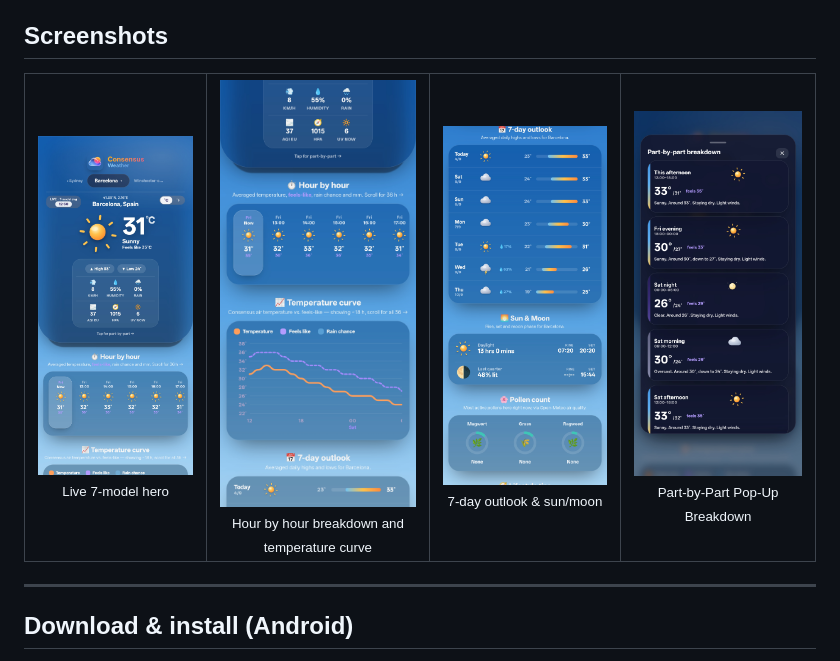
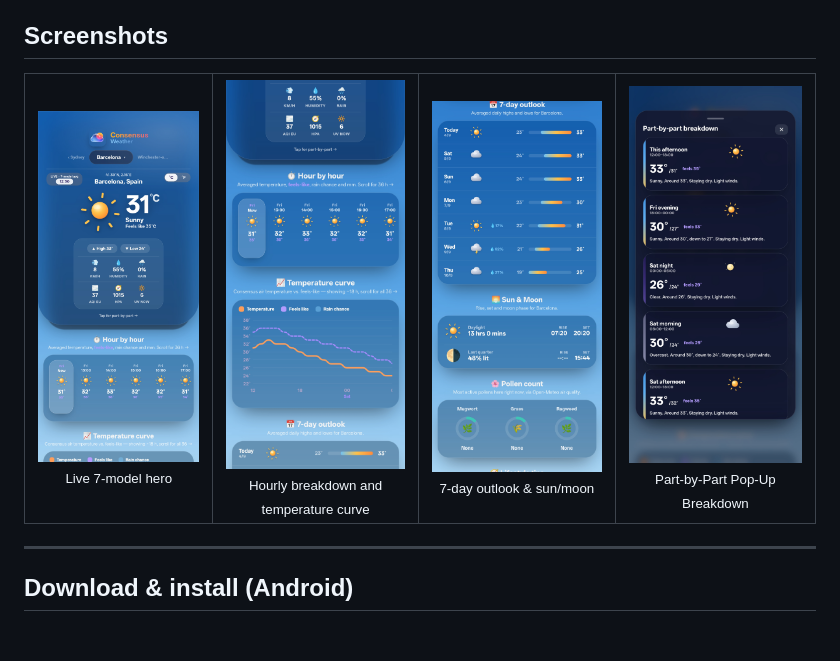
Before and after one commit to Szebastian31/Consensus_Weather, a Markdown page: README.md, the part around the change. Rendered like a GitHub page; blank space fills up the shorter version.

```diff
--- a/README.md
+++ b/README.md
@@ -13,7 +13,7 @@ You never need Android Studio, Gradle, or a Mac/PC toolchain — **GitHub builds
 <table>
   <tr>
     <td align="center"><img src="docs/screenshots/hero.jpg" width="240"><br><sub>Live 7-model hero</sub></td>
-    <td align="center"><img src="docs/screenshots/breakdown.jpg" width="240"><br><sub>Hour by hour breakdown and temperature curve</sub></td>
+    <td align="center"><img src="docs/screenshots/breakdown.jpg" width="240"><br><sub>Hourly breakdown and temperature curve</sub></td>
     <td align="center"><img src="docs/screenshots/week.jpg" width="240"><br><sub>7-day outlook & sun/moon</sub></td>
     <td align="center"><img src="docs/screenshots/partbypart.jpg" width="240"><br><sub>Part-by-Part Pop-Up Breakdown</sub></td>
   </tr>
```
